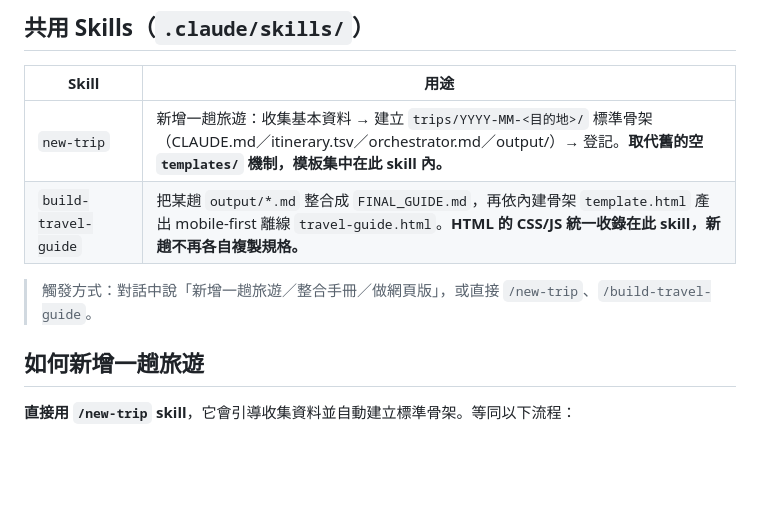
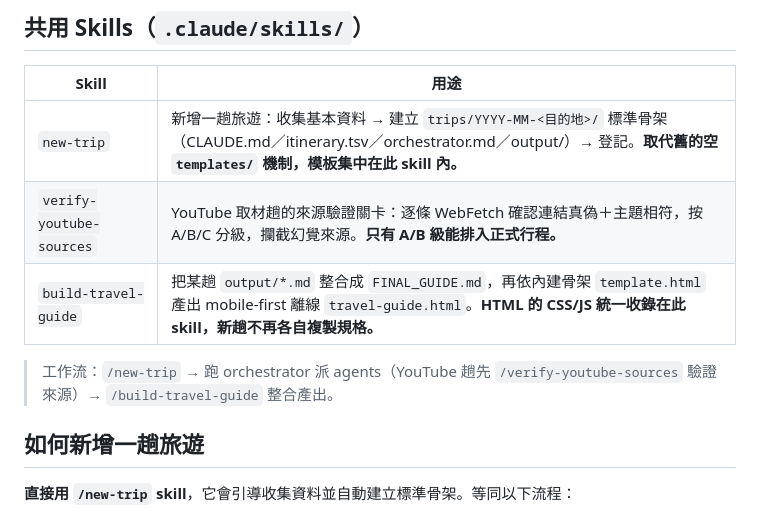
Before and after one commit to ChuangBahen/Travel, a Markdown page: CLAUDE.md, the part around the change. GitHub-like rendering; blank space fills up the shorter version.

Commit message:
docs: CLAUDE.md 補 verify-youtube-sources skill 說明與工作流
Co-Authored-By: Claude Sonnet 5 <noreply@anthropic.com>

```diff
--- a/CLAUDE.md
+++ b/CLAUDE.md
@@ -66,9 +66,10 @@ Travel/
 | Skill | 用途 |
 |-------|------|
 | `new-trip` | 新增一趟旅遊：收集基本資料 → 建立 `trips/YYYY-MM-<目的地>/` 標準骨架（CLAUDE.md／itinerary.tsv／orchestrator.md／output/）→ 登記。**取代舊的空 `templates/` 機制，模板集中在此 skill 內。** |
+| `verify-youtube-sources` | YouTube 取材趟的來源驗證關卡：逐條 WebFetch 確認連結真偽＋主題相符，按 A/B/C 分級，攔截幻覺來源。**只有 A/B 級能排入正式行程。** |
 | `build-travel-guide` | 把某趟 `output/*.md` 整合成 `FINAL_GUIDE.md`，再依內建骨架 `template.html` 產出 mobile-first 離線 `travel-guide.html`。**HTML 的 CSS/JS 統一收錄在此 skill，新趟不再各自複製規格。** |
 
-> 觸發方式：對話中說「新增一趟旅遊／整合手冊／做網頁版」，或直接 `/new-trip`、`/build-travel-guide`。
+> 工作流：`/new-trip` → 跑 orchestrator 派 agents（YouTube 趟先 `/verify-youtube-sources` 驗證來源）→ `/build-travel-guide` 整合產出。
 
 ## 如何新增一趟旅遊
 
```
